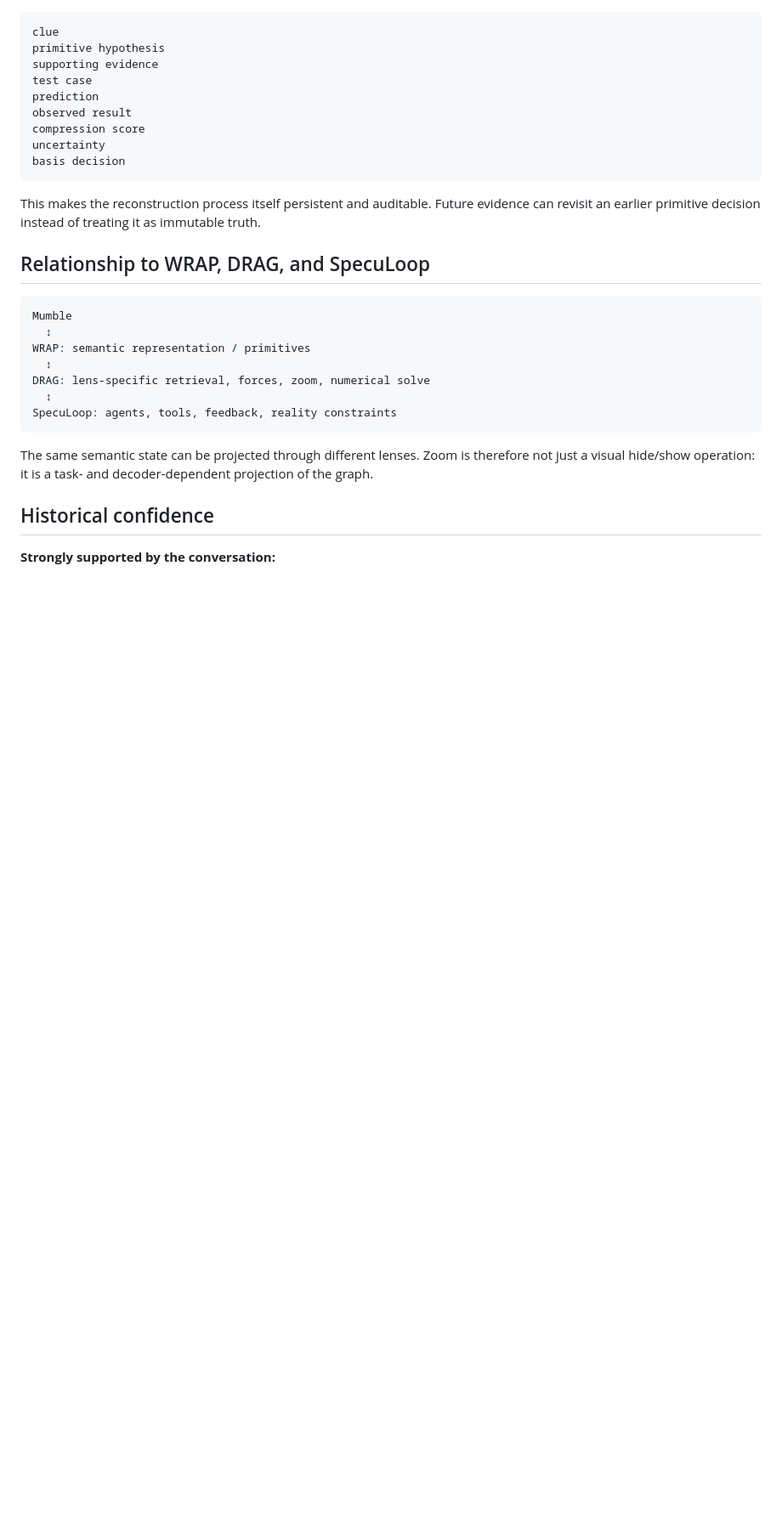
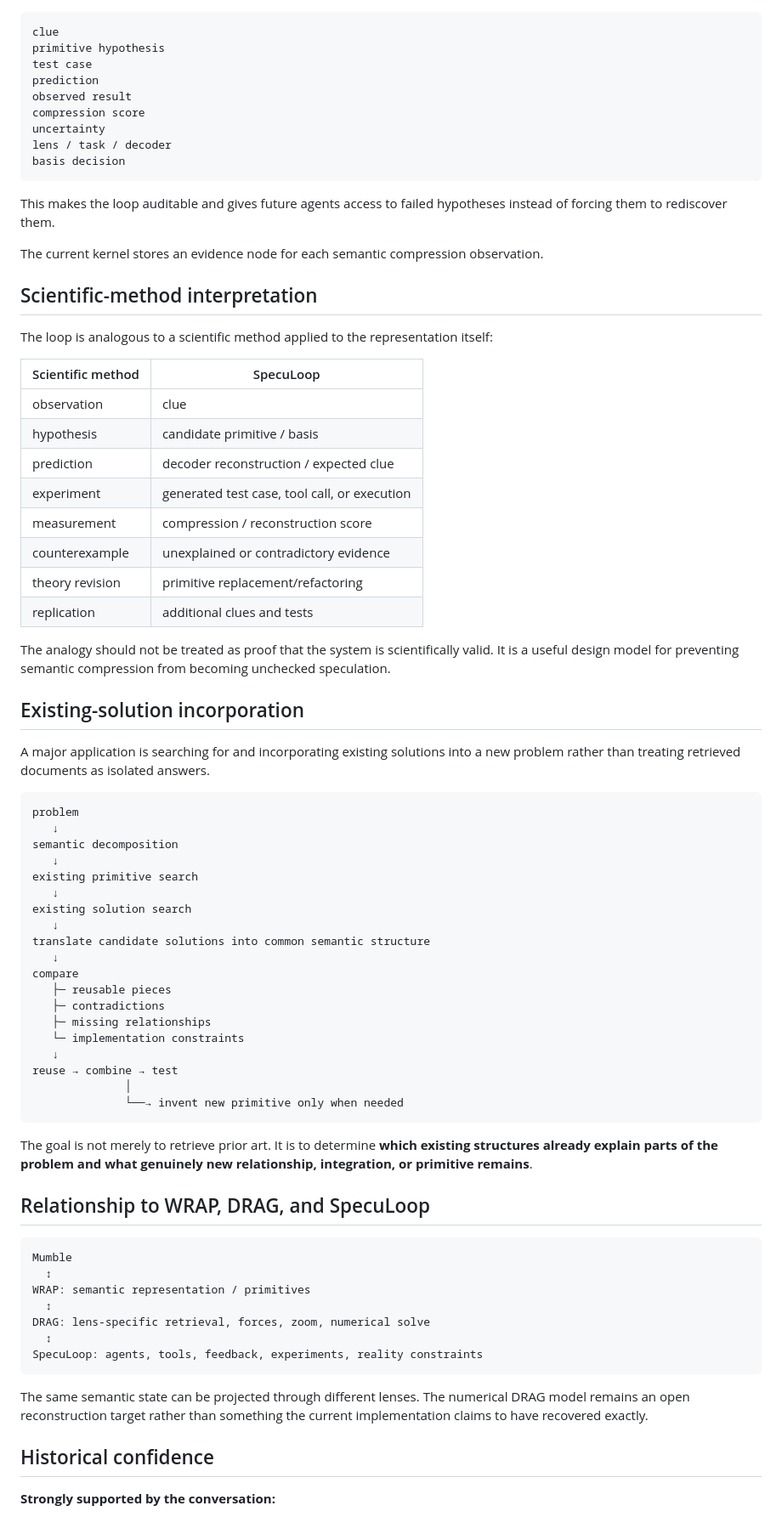
Before and after one commit to ivanferrier55/SpecuLoop, a Markdown page: SEMANTIC_SOLVE.md, the part around one of its changes. Shown at 85% size. GitHub-like rendering; blank space fills up the shorter version.

````diff
--- a/SEMANTIC_SOLVE.md
+++ b/SEMANTIC_SOLVE.md
@@ -89,16 +118,63 @@ The system should retain the evidence used to change its semantic basis:
 ```text
 clue
 primitive hypothesis
-supporting evidence
 test case
 prediction
 observed result
 compression score
 uncertainty
+lens / task / decoder
 basis decision
 ```
 
-This makes the reconstruction process itself persistent and auditable. Future evidence can revisit an earlier primitive decision instead of treating it as immutable truth.
+This makes the loop auditable and gives future agents access to failed hypotheses instead of forcing them to rediscover them.
+
+The current kernel stores an evidence node for each semantic compression observation.
+
+## Scientific-method interpretation
+
+The loop is analogous to a scientific method applied to the representation itself:
+
+| Scientific method | SpecuLoop |
+|---|---|
+| observation | clue |
+| hypothesis | candidate primitive / basis |
+| prediction | decoder reconstruction / expected clue |
+| experiment | generated test case, tool call, or execution |
+| measurement | compression / reconstruction score |
+| counterexample | unexplained or contradictory evidence |
+| theory revision | primitive replacement/refactoring |
+| replication | additional clues and tests |
+
+The analogy should not be treated as proof that the system is scientifically valid. It is a useful design model for preventing semantic compression from becoming unchecked speculation.
+
+## Existing-solution incorporation
+
+A major application is searching for and incorporating existing solutions into a new problem rather than treating retrieved documents as isolated answers.
+
+```text
+problem
+   ↓
+semantic decomposition
+   ↓
+existing primitive search
+   ↓
+existing solution search
+   ↓
+translate candidate solutions into common semantic structure
+   ↓
+compare
+   ├─ reusable pieces
+   ├─ contradictions
+   ├─ missing relationships
+   └─ implementation constraints
+   ↓
+reuse → combine → test
+              │
+              └──→ invent new primitive only when needed
+```
+
+The goal is not merely to retrieve prior art. It is to determine **which existing structures already explain parts of the problem and what genuinely new relationship, integration, or primitive remains**.
 
 ## Relationship to WRAP, DRAG, and SpecuLoop
 
@@ -109,10 +185,10 @@ WRAP: semantic representation / primitives
   ↕
 DRAG: lens-specific retrieval, forces, zoom, numerical solve
   ↕
-SpecuLoop: agents, tools, feedback, reality constraints
+SpecuLoop: agents, tools, feedback, experiments, reality constraints
 ```
 
-The same semantic state can be projected through different lenses. Zoom is therefore not just a visual hide/show operation: it is a task- and decoder-dependent projection of the graph.
+The same semantic state can be projected through different lenses. The numerical DRAG model remains an open reconstruction target rather than something the current implementation claims to have recovered exactly.
 
 ## Historical confidence
 
````
Also changed, not shown: other parts of SEMANTIC_SOLVE.md (+46 -14 lines).
